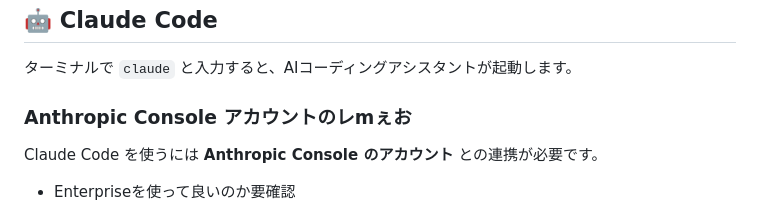
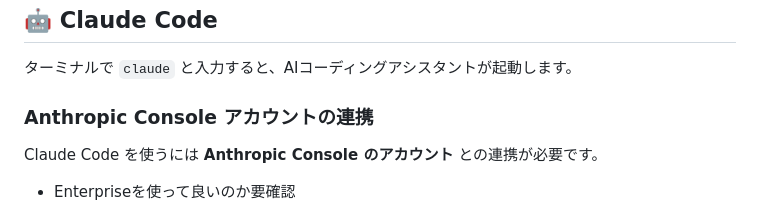
Before and after one commit to yuki-0810/workshop-crud-flask, a Markdown page: README.md, the part around the change. Rendered like a GitHub page.

```diff
--- a/README.md
+++ b/README.md
@@ -44,7 +44,7 @@
 
 ターミナルで `claude` と入力すると、AIコーディングアシスタントが起動します。
 
-### Anthropic Console アカウントのレmぇお
+### Anthropic Console アカウントの連携
 
 Claude Code を使うには **Anthropic Console のアカウント** との連携が必要です。
 - Enterpriseを使って良いのか要確認
```
